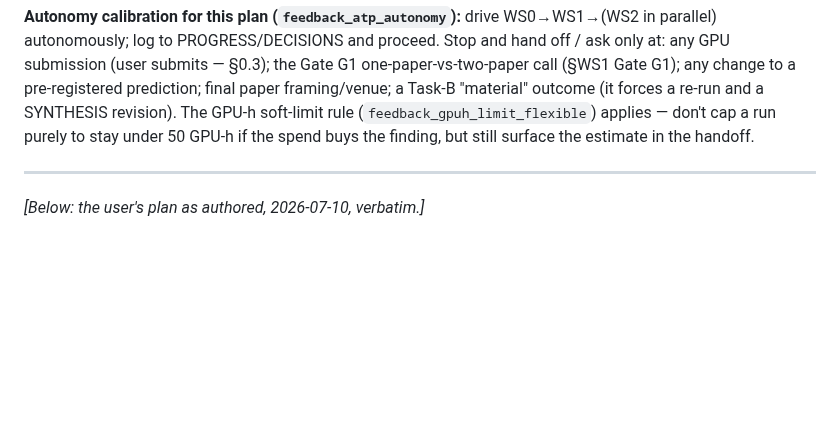
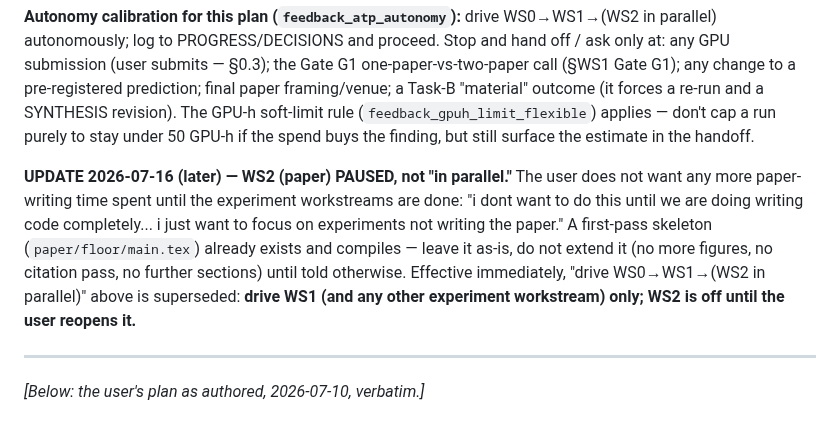
Before and after one commit to zacharyzusin/atp-budget-study, a Markdown page: PLAN_NEXT.md, the part around the change. GitHub-like rendering; blank space fills up the shorter version.

Commit message:
PLAN_NEXT: pause WS2 (paper) per user -- experiments only until further notice
The floor-paper skeleton (paper/floor/main.tex) stays as first-pass reference
but gets no further work (no figures, no citation pass) until the user
reopens it. WS1 (and any other experiment workstream) is the sole active
track.

```diff
--- a/PLAN_NEXT.md
+++ b/PLAN_NEXT.md
@@ -68,6 +68,14 @@ autonomously; log to PROGRESS/DECISIONS and proceed. Stop and hand off / ask onl
 pre-registered prediction; final paper framing/venue; a Task-B "material" outcome (it forces a re-run and a
 SYNTHESIS revision). The GPU-h soft-limit rule (`feedback_gpuh_limit_flexible`) applies — don't cap a run
 purely to stay under 50 GPU-h if the spend buys the finding, but still surface the estimate in the handoff.
+
+**UPDATE 2026-07-16 (later) — WS2 (paper) PAUSED, not "in parallel."** The user does not want any more
+paper-writing time spent until the experiment workstreams are done: "i dont want to do this until we are
+doing writing code completely... i just want to focus on experiments not writing the paper." A first-pass
+skeleton (`paper/floor/main.tex`) already exists and compiles — leave it as-is, do not extend it (no more
+figures, no citation pass, no further sections) until told otherwise. Effective immediately, "drive
+WS0→WS1→(WS2 in parallel)" above is superseded: **drive WS1 (and any other experiment workstream) only;
+WS2 is off until the user reopens it.**
 
 ---
 
```
